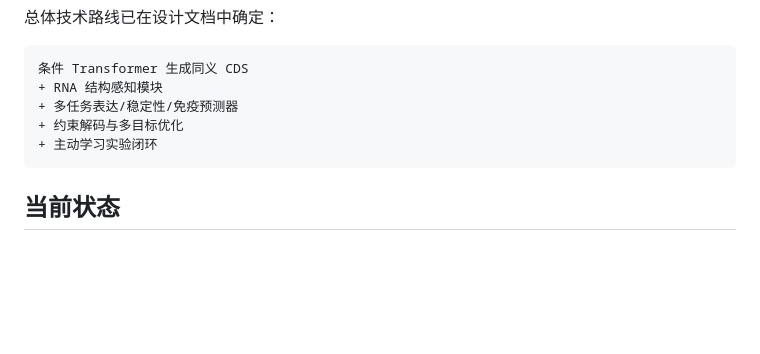
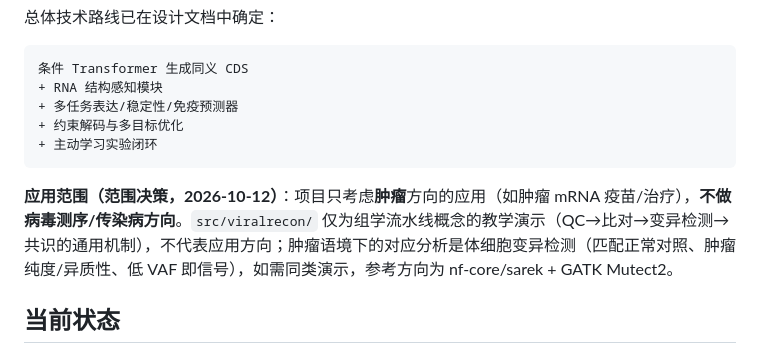
Before and after one commit to 1309896340/project_eir, a Markdown page: AGENTS.md, the part around the change. GitHub-like rendering; blank space fills up the shorter version.

Commit message:
docs: 记录应用范围决策为仅考虑肿瘤方向
- 项目只考虑肿瘤方向应用(肿瘤 mRNA 疫苗/治疗),不做病毒测序/
  传染病方向
- 明确 src/viralrecon/ 仅为组学流水线概念教学演示,不代表应用
  方向;肿瘤语境的对应分析为体细胞变异检测(匹配正常对照、
  肿瘤纯度/异质性、低 VAF 即信号),同类演示参考 nf-core/sarek
  + GATK Mutect2

````diff
--- a/AGENTS.md
+++ b/AGENTS.md
@@ -15,6 +15,8 @@ RNADesign 是一个 **mRNA 序列设计深度学习模型**项目。核心目标
 + 约束解码与多目标优化
 + 主动学习实验闭环
 ```
+
+**应用范围（范围决策，2026-10-12）**：项目只考虑**肿瘤**方向的应用（如肿瘤 mRNA 疫苗/治疗），**不做病毒测序/传染病方向**。`src/viralrecon/` 仅为组学流水线概念的教学演示（QC→比对→变异检测→共识的通用机制），不代表应用方向；肿瘤语境下的对应分析是体细胞变异检测（匹配正常对照、肿瘤纯度/异质性、低 VAF 即信号），如需同类演示，参考方向为 nf-core/sarek + GATK Mutect2。
 
 ## 当前状态
 
````
